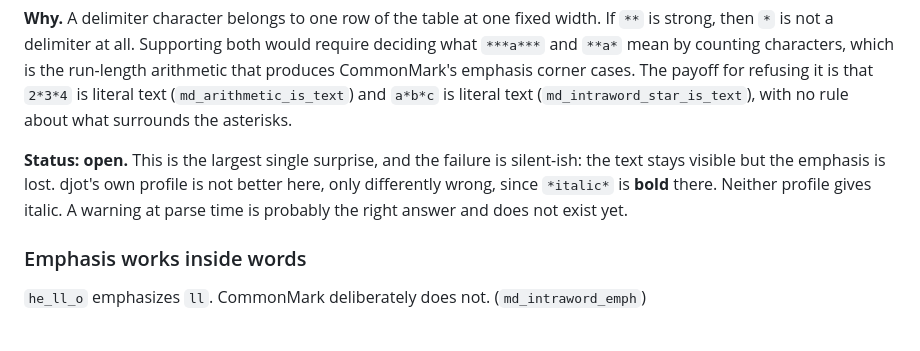
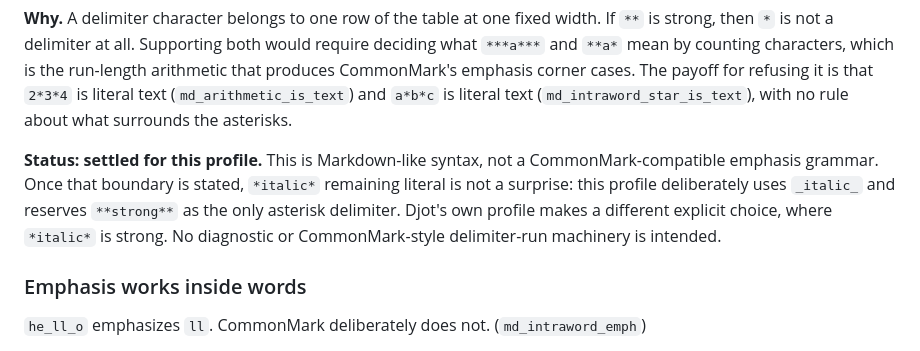
Before and after one commit to hon-gyu/djot.v, a Markdown page: .project/from-markdown.md, the part around the change. Drawn GitHub-style.

Commit message:
clarify markdown-like emphasis
Ai-disclosure: autonomous
Ai-agent: openai/codex

```diff
--- a/.project/from-markdown.md
+++ b/.project/from-markdown.md
@@ -73,11 +73,13 @@ CommonMark's emphasis corner cases. The payoff for refusing it is that
 text (`md_intraword_star_is_text`), with no rule about what surrounds the
 asterisks.
 
-**Status: open.** This is the largest single surprise, and the failure is
-silent-ish: the text stays visible but the emphasis is lost. djot's own
-profile is not better here, only differently wrong, since `*italic*` is
-**bold** there. Neither profile gives italic. A warning at parse time is
-probably the right answer and does not exist yet.
+**Status: settled for this profile.** This is Markdown-like syntax, not a
+CommonMark-compatible emphasis grammar. Once that boundary is stated,
+`*italic*` remaining literal is not a surprise: this profile deliberately
+uses `_italic_` and reserves `**strong**` as the only asterisk delimiter.
+Djot's own profile makes a different explicit choice, where `*italic*` is
+strong. No diagnostic or CommonMark-style delimiter-run machinery is
+intended.
 
 ### Emphasis works inside words
 
```
